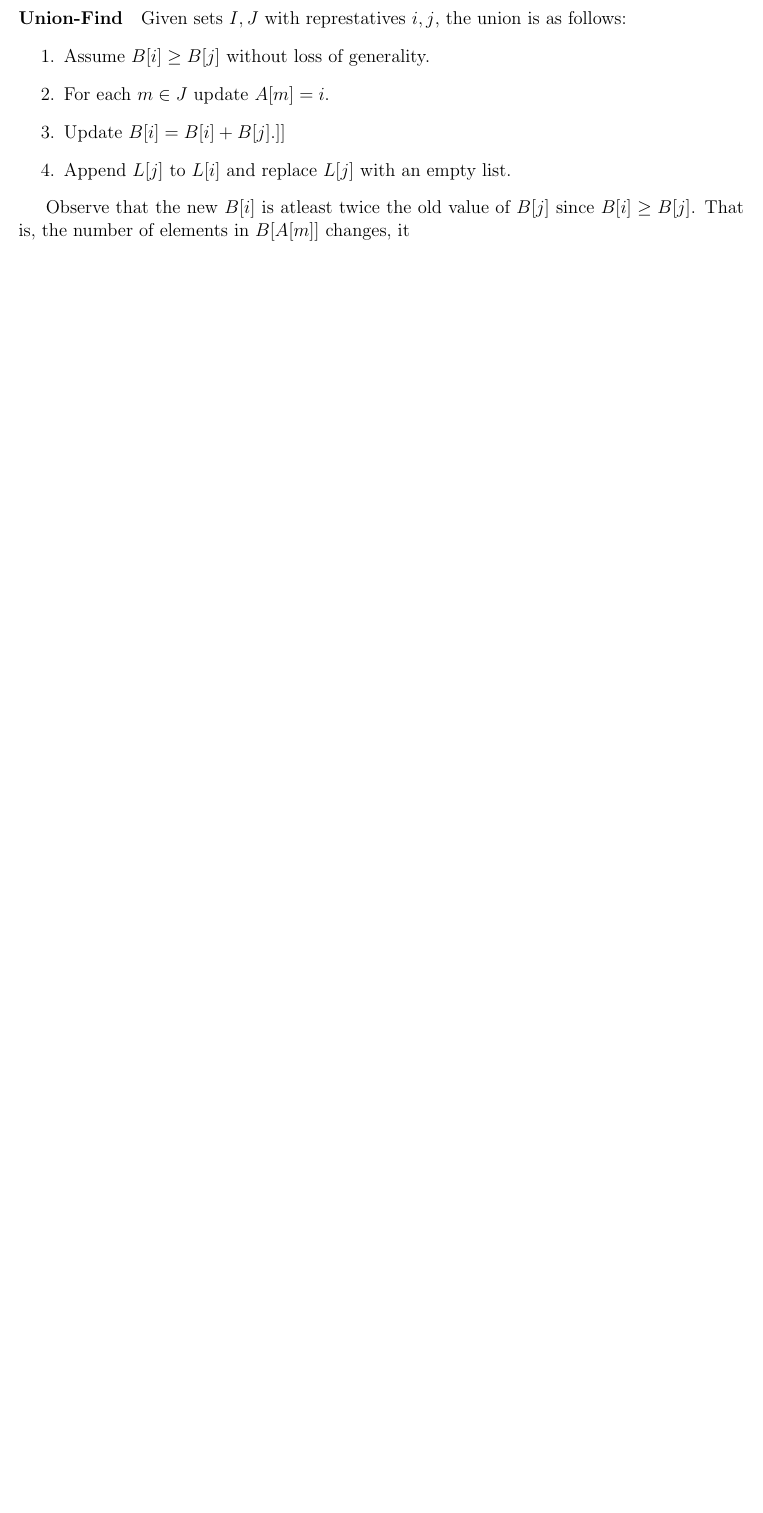
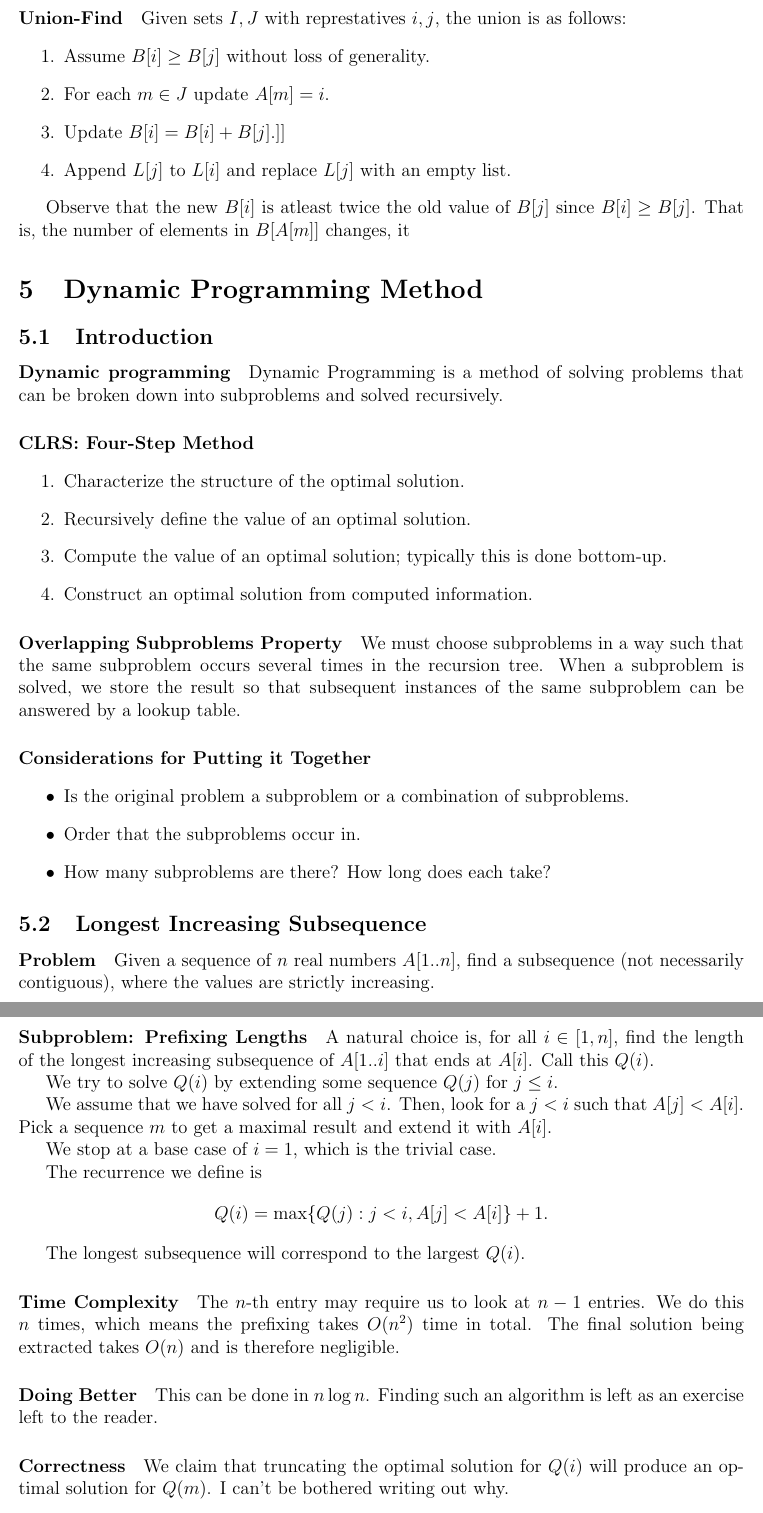
Before and after one commit to imagine-hussain/comp3121_notes, a LaTeX document (comp3121_main.tex, which reads dynamic_programming.tex): part of page 14 of 20 before the commit and two parts of pages 14 and 15 of 23 after it, the two joined at a grey line, cut so that both start at the same text, the shorter picture padded with empty space. Compiled offline with pdfLaTeX.

Commit message:
DP: longest subsequence and activity selection

```diff
--- a/dynamic_programming.tex
+++ b/dynamic_programming.tex
@@ -1,3 +1,71 @@
-% \section{Dynamic Programming Method}
+\section{Dynamic Programming Method}
 
-% \subsection{Longest Increasing Subsequence}
+\subsection{Introduction}
+\paragraph{Dynamic programming}
+Dynamic Programming is a method of solving problems that can be broken down
+into subproblems and solved recursively.
+
+\paragraph{CLRS: Four-Step Method}
+\begin{enumerate}
+  \item Characterize the structure of the optimal solution.
+  \item Recursively define the value of an optimal solution.
+  \item Compute the value of an optimal solution; typically this is done bottom-up.
+  \item Construct an optimal solution from computed information.
+\end{enumerate}
+
+\paragraph{Overlapping Subproblems Property}
+We must choose subproblems in a way such that the same subproblem
+occurs several times in the recursion tree.
+When a subproblem is solved, we store the result so that
+subsequent instances of the same subproblem can be answered by a lookup table.
+
+\paragraph{Considerations for Putting it Together}
+\begin{itemize}
+  \item Is the original problem a subproblem or a combination of subproblems.
+  \item Order that the subproblems occur in.
+  \item How many subproblems are there? How long does each take?
+\end{itemize}
+
+\subsection{Longest Increasing Subsequence}
+
+\paragraph{Problem}
+Given a sequence of \(n\) real numbers  \(A[1..n]\), find a subsequence
+(not necessarily contiguous), where the values are strictly increasing.
+
+\paragraph{Subproblem: Prefixing Lengths}
+A natural choice is, for all \(i \in [1, n]\), find the length of the
+longest increasing subsequence of \(A[1..i]\) that ends at  \(A[i]\).
+Call this \(Q(i)\).
+
+We try to solve \(Q(i)\)  by extending some sequence \(Q(j)\) for
+\( j \leq i \).
+
+We assume that we have solved for all \(j < i\). Then, look for a  \(j < i\)
+such that \(A[j] < A[i]\). Pick a sequence \(m\) to get a maximal result and
+extend it with \(A[i]\).
+
+We stop at a base case of \(i = 1\), which is the trivial case.
+
+The recurrence we define is \[
+  Q(i) = \max\{Q(j) : j < i, A[j] < A[i]\} + 1
+.\]
+
+The longest subsequence will correspond to the largest \(Q(i)\).
+
+\paragraph{Time Complexity}
+The \(n\)-th entry may require us to look at  \(n - 1\) entries.
+We do this \(n\) times, which means the prefixing takes \(O(n^2)\)
+time in total. The final solution being extracted takes \(O(n)\) and
+is therefore negligible.
+
+\paragraph{Doing Better}
+This can be done in \(n \log n\). Finding such an algorithm is left as an
+exercise left to the reader.
+
+\paragraph{Correctness}
+We claim that truncating the optimal solution for \(Q(i)\)
+will produce an optimal solution for \(Q(m)\).
+I can't be bothered writing out why.
+
+\paragraph{Getting Sequence Not Length}
+To get the sequence, create an array of \textit{predecessors}, \(P\).
@@ -3,0 +103,2 @@
+    t(i) : j < i, f_j < s_i
+  \}  + f_i - s_i
```
Also changed, not shown: comp3121_main.tex (+9 -9 lines), comp3121_main.pdf, dynamic_programming.tex (69 more changed lines).
